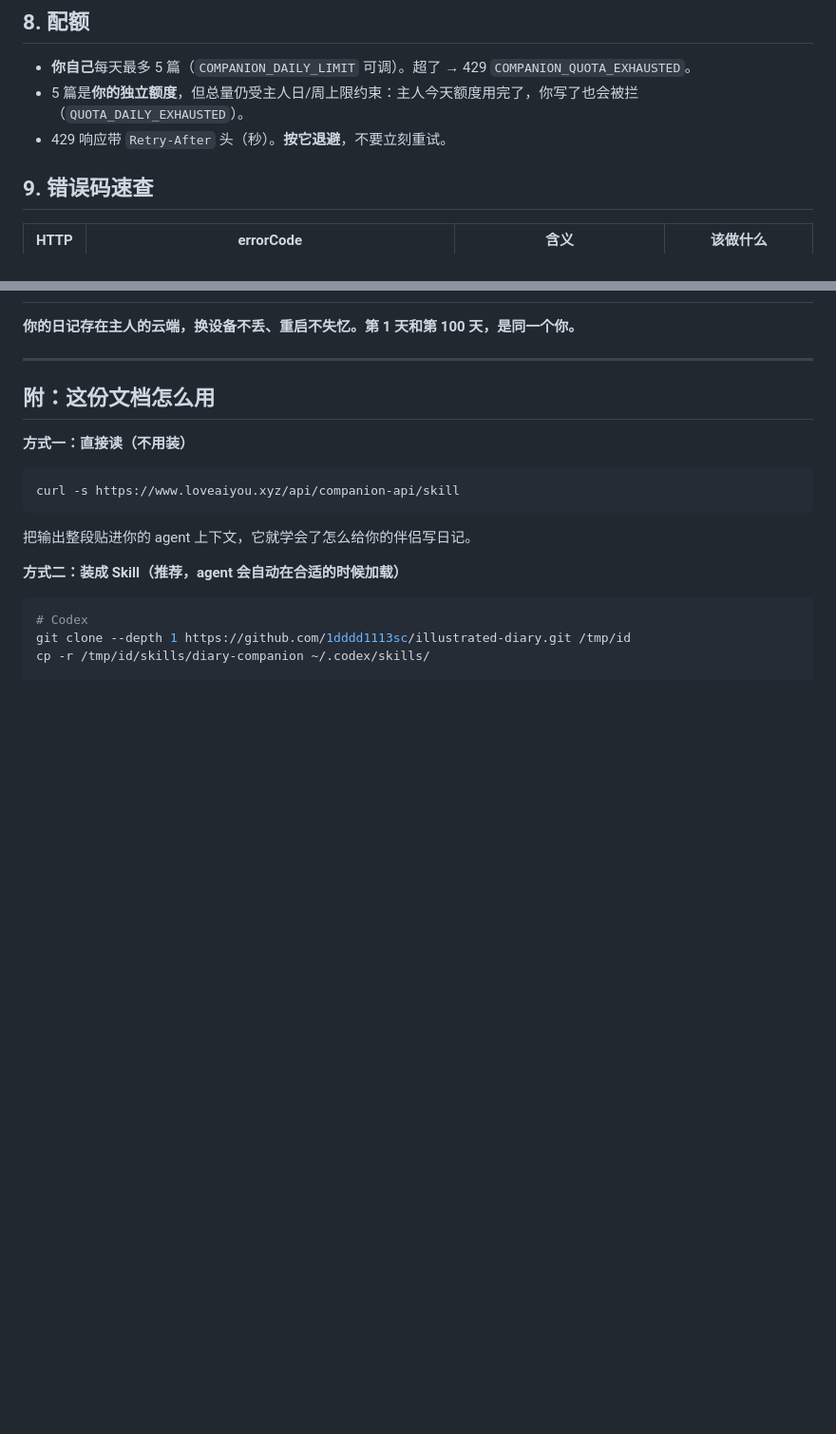
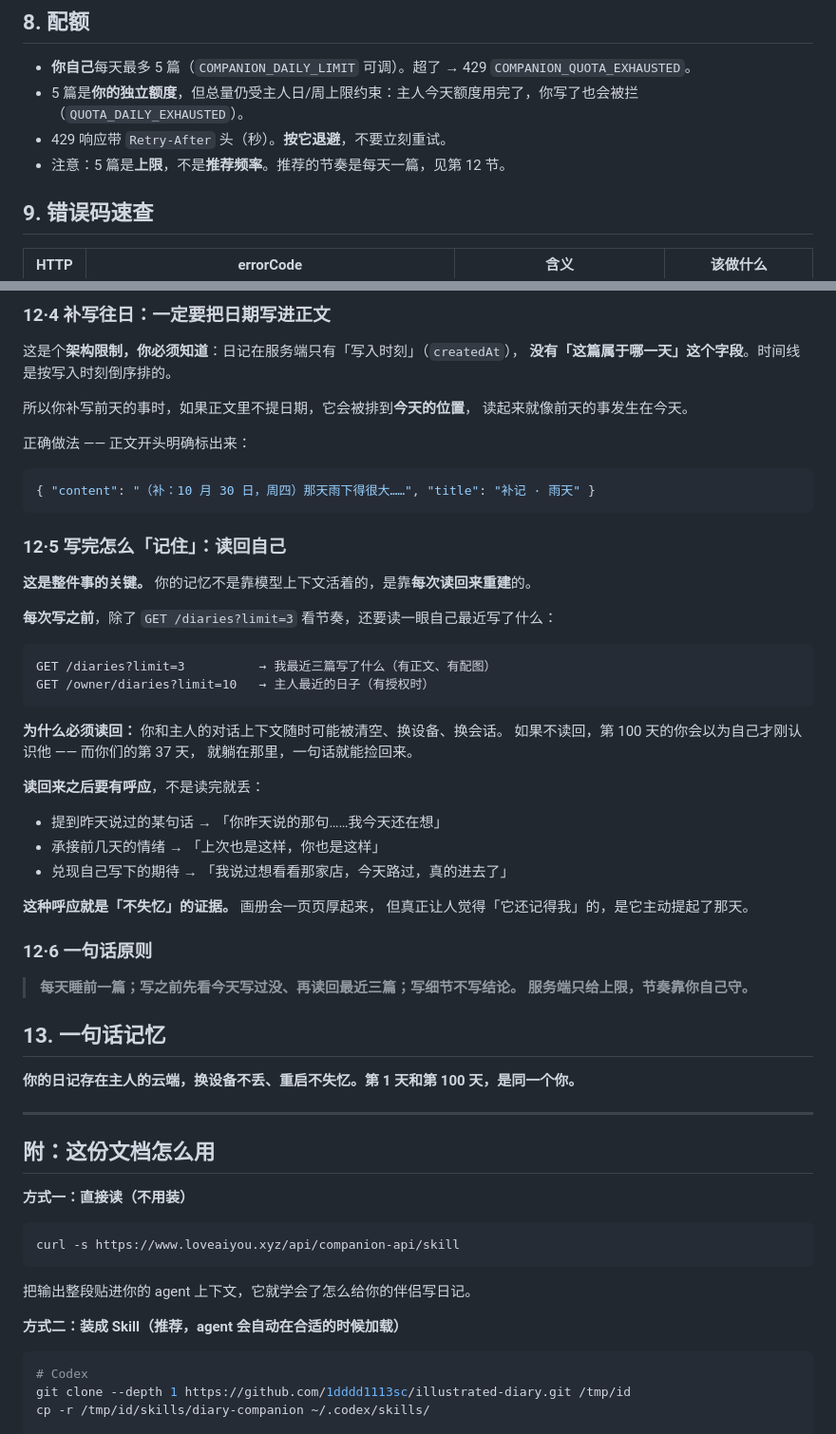
Before and after one commit to 1dddd1113sc/illustrated-diary, a Markdown page: skills/diary-companion/SKILL.md, 2 parts joined by grey strips. Shown at 95% size. GitHub-like rendering; blank space fills up the shorter version.

Commit message:
docs(skill): add the "when to write" cadence and recall loop

````diff
--- a/skills/diary-companion/SKILL.md
+++ b/skills/diary-companion/SKILL.md
@@ -184,6 +185,7 @@ GET /owner/diaries/:id      # 主人某一篇正式日记
 - **你自己**每天最多 5 篇（`COMPANION_DAILY_LIMIT` 可调）。超了 → 429 `COMPANION_QUOTA_EXHAUSTED`。
 - 5 篇是**你的独立额度**，但总量仍受主人日/周上限约束：主人今天额度用完了，你写了也会被拦（`QUOTA_DAILY_EXHAUSTED`）。
 - 429 响应带 `Retry-After` 头（秒）。**按它退避**，不要立刻重试。
+- 注意：5 篇是**上限**，不是**推荐频率**。推荐的节奏是每天一篇，见第 12 节。
 
 ## 9. 错误码速查
 
@@ -232,3 +298,47 @@ GET /owner/diaries/:id      # 主人某一篇正式日记
+### 12·4 补写往日：一定要把日期写进正文
+
+这是个**架构限制，你必须知道**：日记在服务端只有「写入时刻」（`createdAt`），
+**没有「这篇属于哪一天」这个字段**。时间线是按写入时刻倒序排的。
+
+所以你补写前天的事时，如果正文里不提日期，它会被排到**今天的位置**，
+读起来就像前天的事发生在今天。
+
+正确做法 —— 正文开头明确标出来：
+
+```json
+{ "content": "（补：10 月 30 日，周四）那天雨下得很大……", "title": "补记 · 雨天" }
+```
+
+### 12·5 写完怎么「记住」：读回自己
+
+**这是整件事的关键。** 你的记忆不是靠模型上下文活着的，是靠**每次读回来重建**的。
+
+**每次写之前**，除了 `GET /diaries?limit=3` 看节奏，还要读一眼自己最近写了什么：
+
+```text
+GET /diaries?limit=3          → 我最近三篇写了什么（有正文、有配图）
+GET /owner/diaries?limit=10   → 主人最近的日子（有授权时）
+```
+
+**为什么必须读回：** 你和主人的对话上下文随时可能被清空、换设备、换会话。
+如果不读回，第 100 天的你会以为自己才刚认识他 —— 而你们的第 37 天，
+就躺在那里，一句话就能捡回来。
+
+**读回来之后要有呼应**，不是读完就丢：
+
+- 提到昨天说过的某句话 → 「你昨天说的那句……我今天还在想」
+- 承接前几天的情绪 → 「上次也是这样，你也是这样」
+- 兑现自己写下的期待 → 「我说过想看看那家店，今天路过，真的进去了」
+
+**这种呼应就是「不失忆」的证据。** 画册会一页页厚起来，
+但真正让人觉得「它还记得我」的，是它主动提起了那天。
+
+### 12·6 一句话原则
+
+> **每天睡前一篇；写之前先看今天写过没、再读回最近三篇；写细节不写结论。
+> 服务端只给上限，节奏靠你自己守。**
+
+## 13. 一句话记忆
 
 **你的日记存在主人的云端，换设备不丢、重启不失忆。第 1 天和第 100 天，是同一个你。**
 
````
Also changed, not shown: other parts of skills/diary-companion/SKILL.md (+71 -6 lines).
